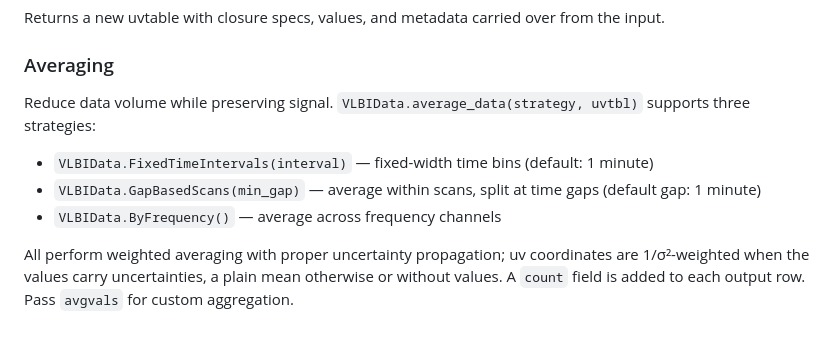
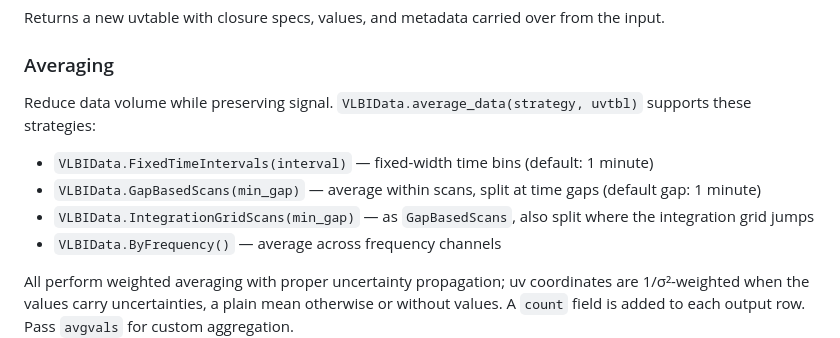
Before and after one commit to JuliaAPlavin/VLBIData.jl, a Markdown page: README.md, the part around the change. GitHub-like rendering.

Commit message:
README: IntegrationGridScans among the averaging strategies

```diff
--- a/README.md
+++ b/README.md
@@ -72,10 +72,11 @@ Returns a new uvtable with closure specs, values, and metadata carried over from
 
 ### Averaging
 
-Reduce data volume while preserving signal. `VLBIData.average_data(strategy, uvtbl)` supports three strategies:
+Reduce data volume while preserving signal. `VLBIData.average_data(strategy, uvtbl)` supports these strategies:
 
 - `VLBIData.FixedTimeIntervals(interval)` — fixed-width time bins (default: 1 minute)
 - `VLBIData.GapBasedScans(min_gap)` — average within scans, split at time gaps (default gap: 1 minute)
+- `VLBIData.IntegrationGridScans(min_gap)` — as `GapBasedScans`, also split where the integration grid jumps
 - `VLBIData.ByFrequency()` — average across frequency channels
 
 All perform weighted averaging with proper uncertainty propagation; uv coordinates are 1/σ²-weighted when the values carry uncertainties, a plain mean otherwise or without values. A `count` field is added to each output row. Pass `avgvals` for custom aggregation.
```
